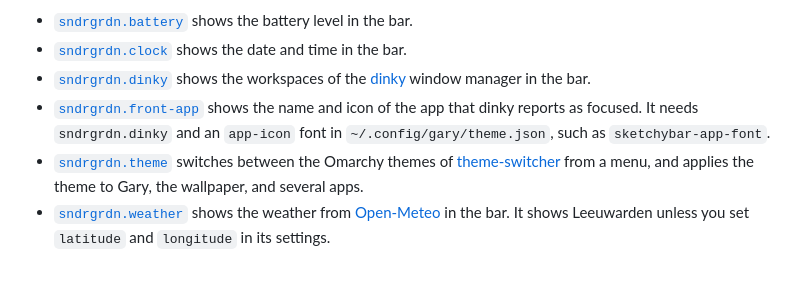
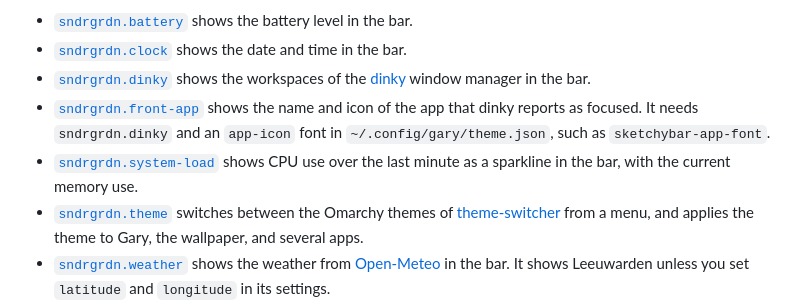
Before and after one commit to sndrgrdn/gary-plugins, a Markdown page: README.md, the part around the change. GitHub-like rendering; blank space fills up the shorter version.

Commit message:
Add System Load, a bar sparkline of CPU use over the last minute with the current memory use, sampled with iostat and vm_stat every 2 seconds

```diff
--- a/README.md
+++ b/README.md
@@ -8,6 +8,7 @@ These are Sander's plugins for [Gary](https://github.com/sndrgrdn/gary), a macOS
 - [`sndrgrdn.clock`](sndrgrdn.clock) shows the date and time in the bar.
 - [`sndrgrdn.dinky`](sndrgrdn.dinky) shows the workspaces of the [dinky](https://github.com/mikker/Dinky) window manager in the bar.
 - [`sndrgrdn.front-app`](sndrgrdn.front-app) shows the name and icon of the app that dinky reports as focused. It needs `sndrgrdn.dinky` and an `app-icon` font in `~/.config/gary/theme.json`, such as `sketchybar-app-font`.
+- [`sndrgrdn.system-load`](sndrgrdn.system-load) shows CPU use over the last minute as a sparkline in the bar, with the current memory use.
 - [`sndrgrdn.theme`](sndrgrdn.theme) switches between the Omarchy themes of [theme-switcher](https://github.com/sndrgrdn/theme-switcher) from a menu, and applies the theme to Gary, the wallpaper, and several apps.
 - [`sndrgrdn.weather`](sndrgrdn.weather) shows the weather from [Open-Meteo](https://open-meteo.com) in the bar. It shows Leeuwarden unless you set `latitude` and `longitude` in its settings.
 
```
Also changed, not shown: sndrgrdn.system-load/README.md (added, +28 -0 lines), sndrgrdn.system-load/screenshot.png (added), 7 other files.
